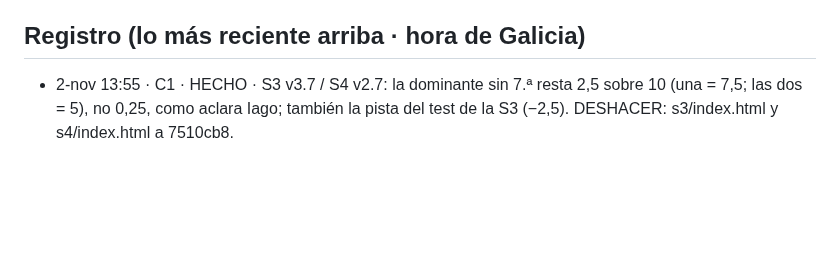
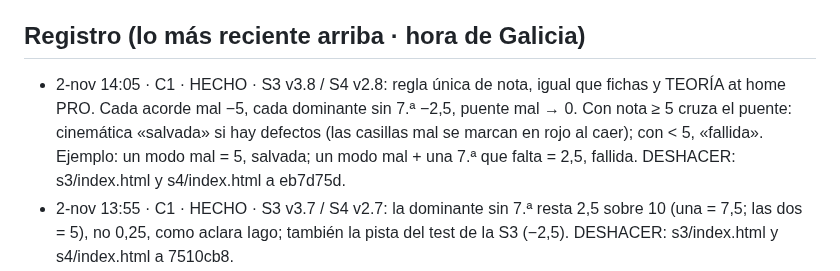
Before and after one commit to iagonaron/modulacion, a Markdown page: _COORDINACION-IA.md, the part around the change. Rendered like a GitHub page; blank space fills up the shorter version.

Commit message:
Coordinación: C1 HECHO (S3 v3.8 / S4 v2.8)

```diff
--- a/_COORDINACION-IA.md
+++ b/_COORDINACION-IA.md
@@ -5,6 +5,7 @@ Antes de subir nada: mira el último commit de `main`, lee esto, apunta abajo fe
 El index.html de siempre (el portal antiguo) no se toca: lo nuevo va en prueba.html, s1/, s2/…
 
 ## Registro (lo más reciente arriba · hora de Galicia)
+- 2-nov 14:05 · C1 · HECHO · S3 v3.8 / S4 v2.8: regla única de nota, igual que fichas y TEORÍA at home PRO. Cada acorde mal −5, cada dominante sin 7.ª −2,5, puente mal → 0. Con nota ≥ 5 cruza el puente: cinemática «salvada» si hay defectos (las casillas mal se marcan en rojo al caer); con < 5, «fallida». Ejemplo: un modo mal = 5, salvada; un modo mal + una 7.ª que falta = 2,5, fallida. DESHACER: s3/index.html y s4/index.html a eb7d75d.
 - 2-nov 13:55 · C1 · HECHO · S3 v3.7 / S4 v2.7: la dominante sin 7.ª resta 2,5 sobre 10 (una = 7,5; las dos = 5), no 0,25, como aclara Iago; también la pista del test de la S3 (−2,5). DESHACER: s3/index.html y s4/index.html a 7510cb8.
 - 2-nov 13:45 · C1 · HECHO · S3 v3.6 / S4 v2.6: el alumno robot lee los carteles un poco más rápido (dedo a 250 px/s, antes 190; cambio de línea 0,38 s). Y para la dominante pulsa directamente «7ª (dominante)», que ya marca Mayor (no pulsa antes Mayor). Solo cambian s3/index.html y s4/index.html. DESHACER: volver esos dos ficheros al commit 14e4406 (el de la S3 tiene un commit intermedio solo con la velocidad).
 - 2-nov 12:58 · C1 · HECHO · S2 v15: la cinemática diatónica es ahora el vídeo de la modulación exitosa de la S3 (26 s, llega a la ciudad) con los acordes del libro (C F G7 C · Em · D7 G) a ♩ = 96, percusión, arpa y final de la canción «wow»; tiempos en s2/js/s2_datos.js. DESHACER: volver s2/index.html, s2/js/s2_datos.js y s2/video/diatonica.mp4 al commit anterior a este bloque.
```
